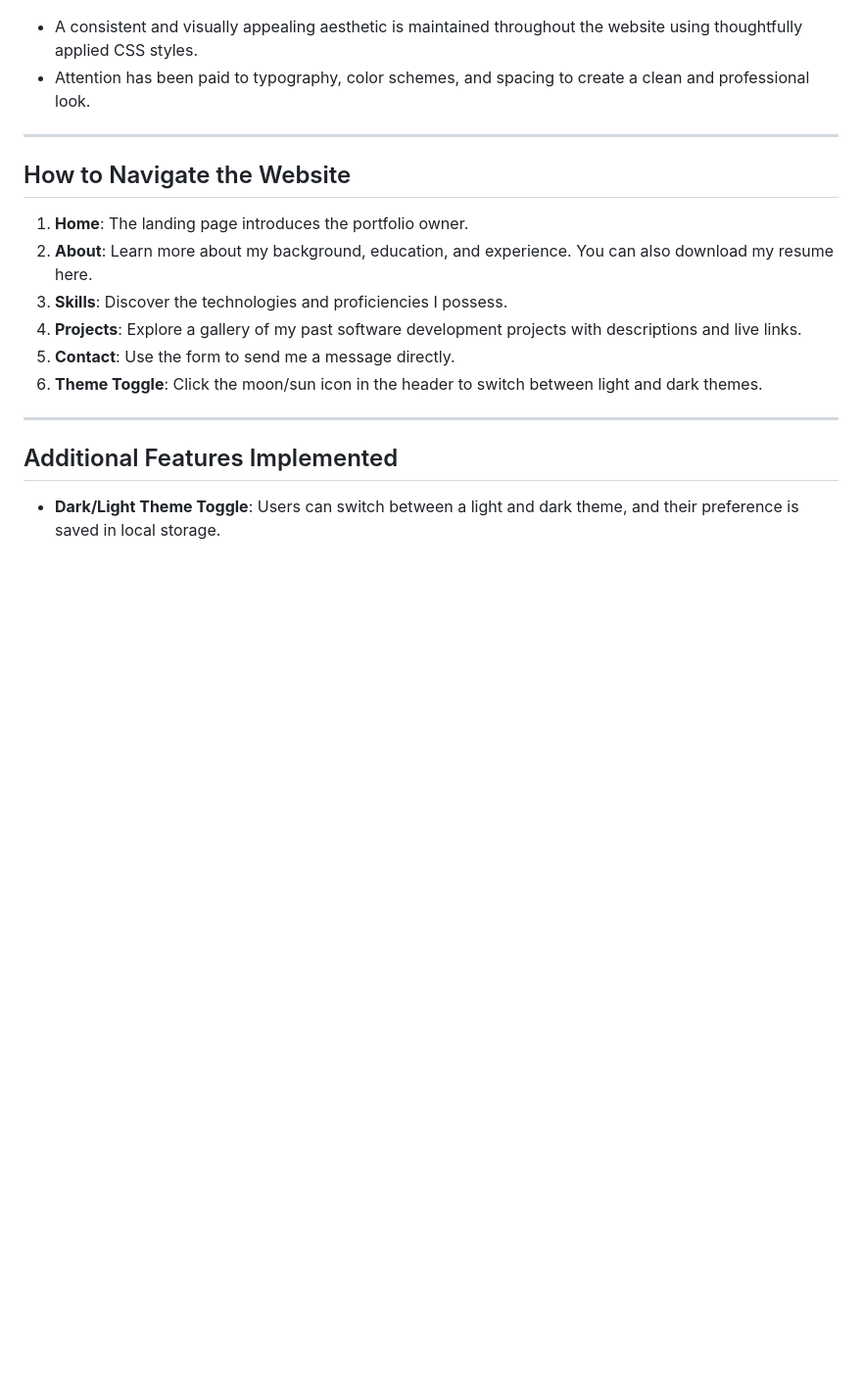
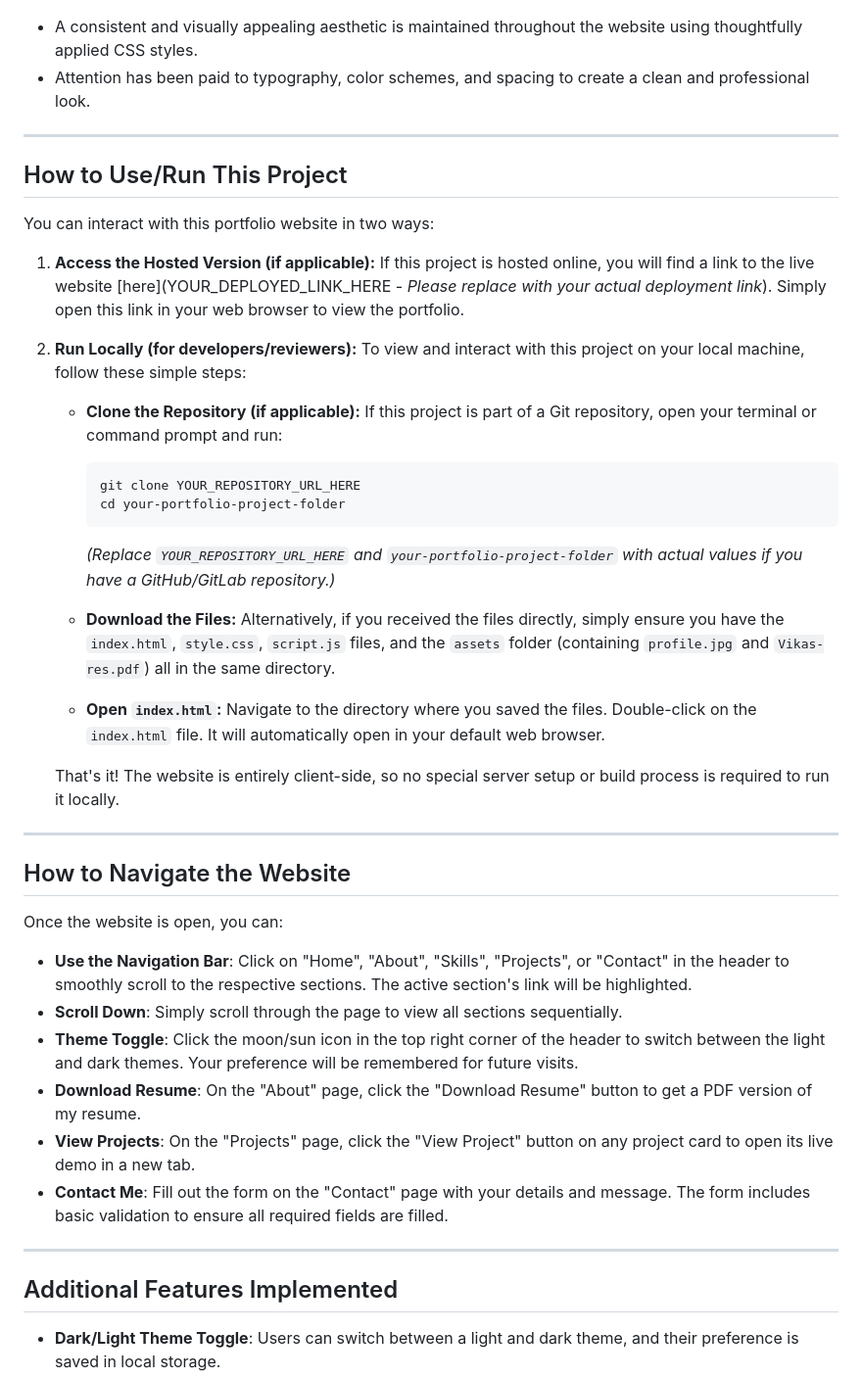
Before and after one commit to VT-2004/portfolio-internship, a Markdown page: README.md, the part around the change. Shown: that part at 98% size. Drawn GitHub-style; blank space fills up the shorter version.

````diff
--- a/README.md
+++ b/README.md
@@ -72,14 +72,45 @@ The objective of this project is to create a comprehensive personal portfolio we
 
 ---
 
+## How to Use/Run This Project
+
+You can interact with this portfolio website in two ways:
+
+1.  **Access the Hosted Version (if applicable):**
+    If this project is hosted online, you will find a link to the live website [here](YOUR_DEPLOYED_LINK_HERE - *Please replace with your actual deployment link*). Simply open this link in your web browser to view the portfolio.
+
+2.  **Run Locally (for developers/reviewers):**
+    To view and interact with this project on your local machine, follow these simple steps:
+
+    * **Clone the Repository (if applicable):**
+        If this project is part of a Git repository, open your terminal or command prompt and run:
+        ```bash
+        git clone YOUR_REPOSITORY_URL_HERE
+        cd your-portfolio-project-folder
+        ```
+        *(Replace `YOUR_REPOSITORY_URL_HERE` and `your-portfolio-project-folder` with actual values if you have a GitHub/GitLab repository.)*
+
+    * **Download the Files:**
+        Alternatively, if you received the files directly, simply ensure you have the `index.html`, `style.css`, `script.js` files, and the `assets` folder (containing `profile.jpg` and `Vikas-res.pdf`) all in the same directory.
+
+    * **Open `index.html`:**
+        Navigate to the directory where you saved the files.
+        Double-click on the `index.html` file. It will automatically open in your default web browser.
+
+    That's it! The website is entirely client-side, so no special server setup or build process is required to run it locally.
+
+---
+
 ## How to Navigate the Website
 
-1.  **Home**: The landing page introduces the portfolio owner.
-2.  **About**: Learn more about my background, education, and experience. You can also download my resume here.
-3.  **Skills**: Discover the technologies and proficiencies I possess.
-4.  **Projects**: Explore a gallery of my past software development projects with descriptions and live links.
-5.  **Contact**: Use the form to send me a message directly.
-6.  **Theme Toggle**: Click the moon/sun icon in the header to switch between light and dark themes.
+Once the website is open, you can:
+
+* **Use the Navigation Bar**: Click on "Home", "About", "Skills", "Projects", or "Contact" in the header to smoothly scroll to the respective sections. The active section's link will be highlighted.
+* **Scroll Down**: Simply scroll through the page to view all sections sequentially.
+* **Theme Toggle**: Click the moon/sun icon in the top right corner of the header to switch between the light and dark themes. Your preference will be remembered for future visits.
+* **Download Resume**: On the "About" page, click the "Download Resume" button to get a PDF version of my resume.
+* **View Projects**: On the "Projects" page, click the "View Project" button on any project card to open its live demo in a new tab.
+* **Contact Me**: Fill out the form on the "Contact" page with your details and message. The form includes basic validation to ensure all required fields are filled.
 
 ---
 
````
